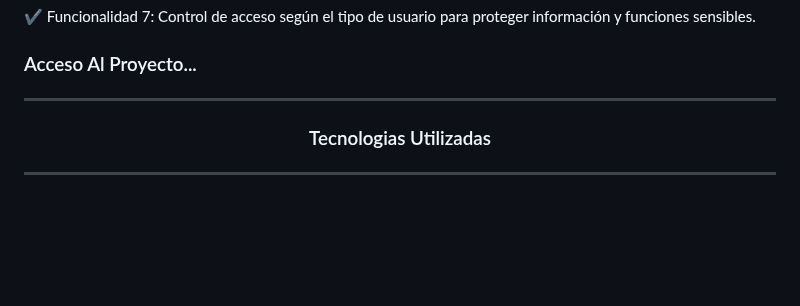
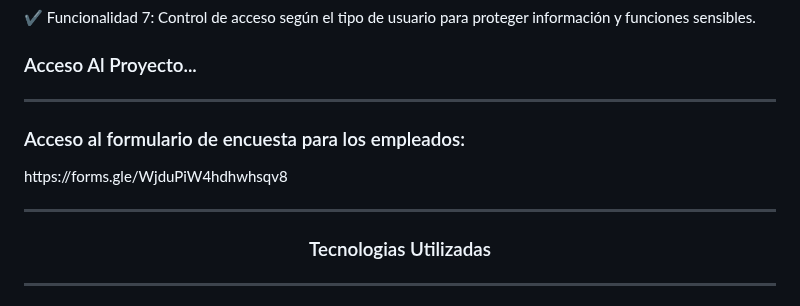
Before and after one commit to RosendoOsores/Lester-s-Corporation, a Markdown page: README.md, the part around the change. Drawn GitHub-style; blank space fills up the shorter version.

Commit message:
Update README.md
Agregué el link al formulario de encuesta para los empleados

```diff
--- a/README.md
+++ b/README.md
@@ -39,6 +39,9 @@ Proyecto desarrollado por Lester's Corporation para la empresa Black Iron. Este
 
 <hr>
 
+<h3>Acceso al formulario de encuesta para los empleados:</h3><p>https://forms.gle/WjduPiW4hdhwhsqv8</p>
+
+<hr>
 
 <h3 align="center">Tecnologias Utilizadas</h3>
 
```
